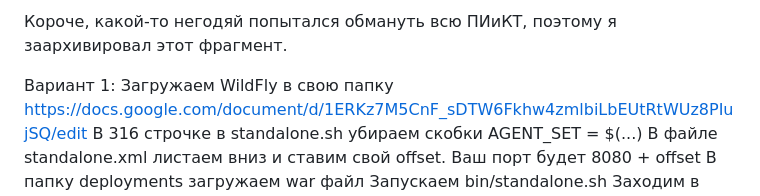
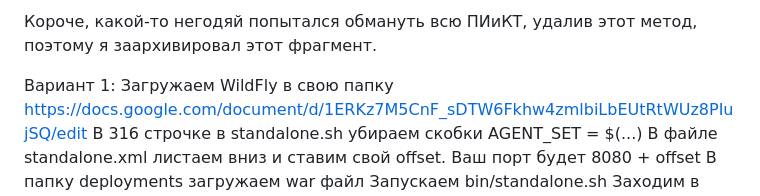
Before and after one commit to XVIIStarPlatinum/WEB_II_VAR_3110, a Markdown page: DEPLOY_INST.md, the part around the change. GitHub-like rendering.

```diff
--- a/DEPLOY_INST.md
+++ b/DEPLOY_INST.md
@@ -1,4 +1,4 @@
-Короче, какой-то негодяй попытался обмануть всю ПИиКТ, поэтому я заархивировал этот фрагмент.
+Короче, какой-то негодяй попытался обмануть всю ПИиКТ, удалив этот метод, поэтому я заархивировал этот фрагмент.
 
 Вариант 1:
 Загружаем WildFly в свою папку
```
